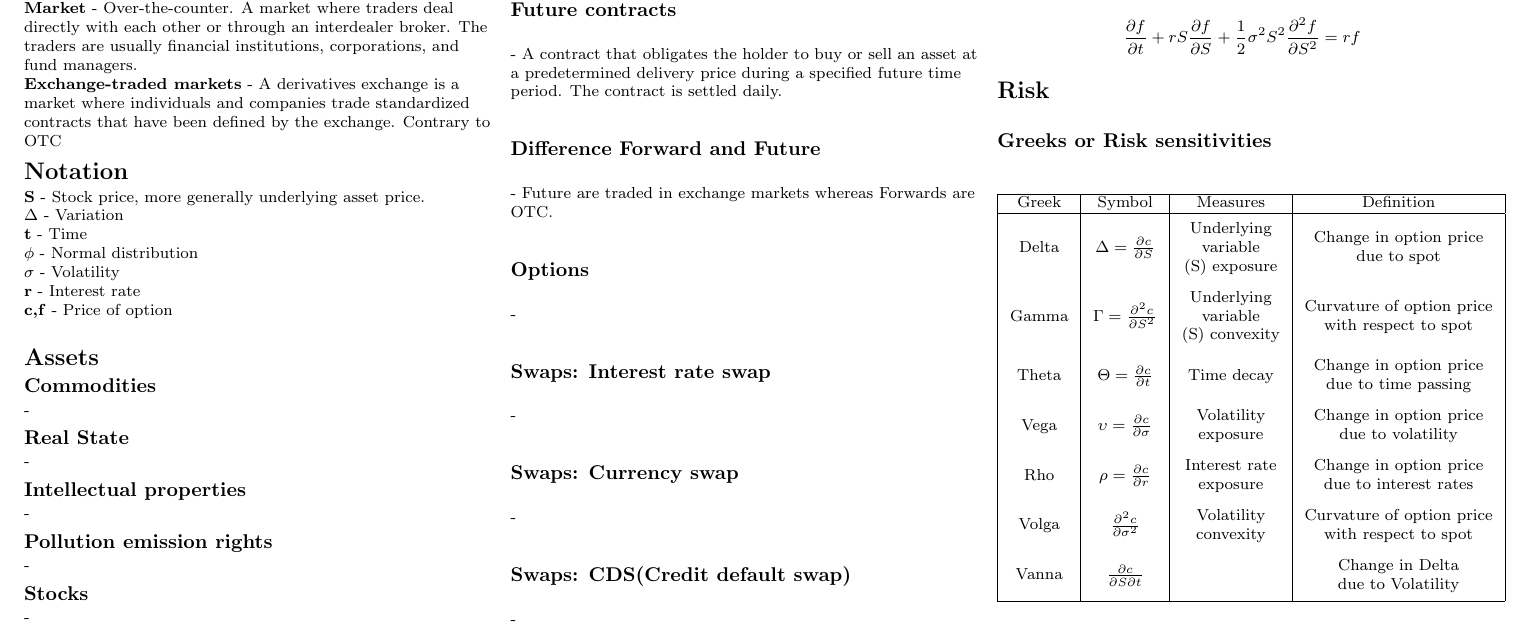
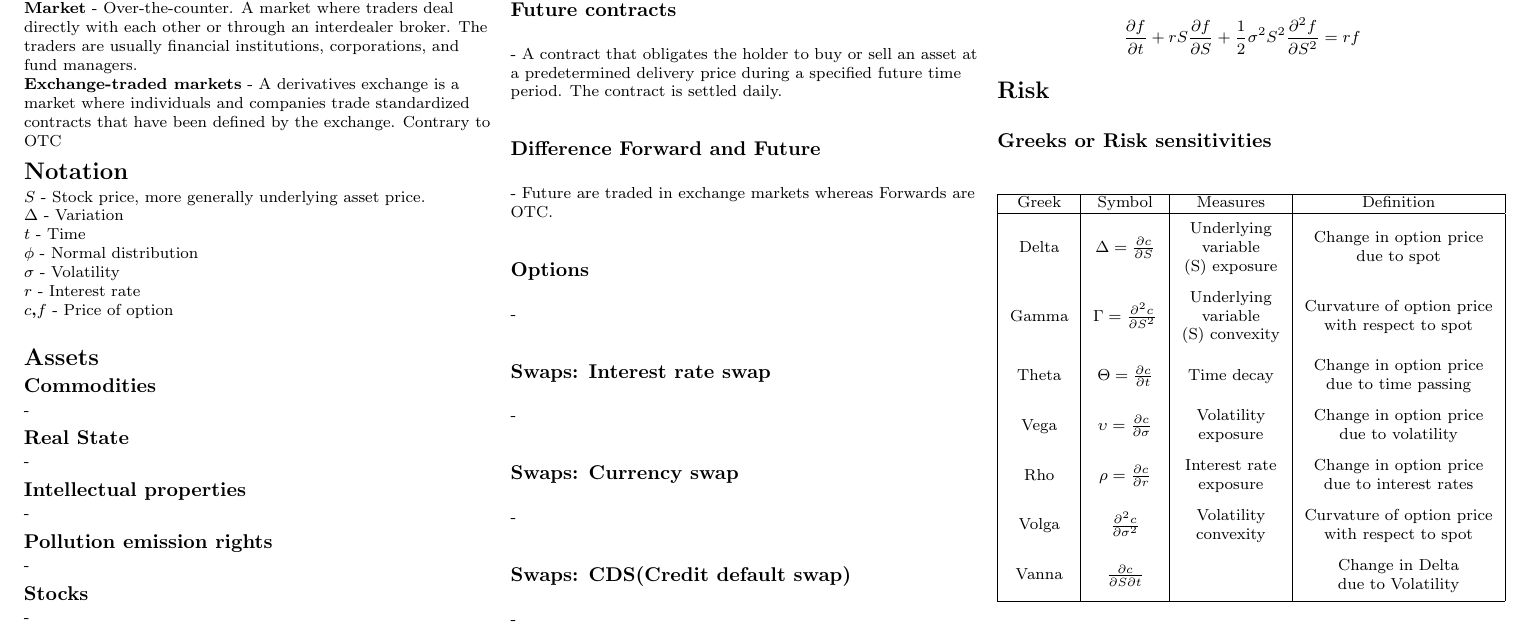
Before and after one commit to FrankFacundo/ComputerScience-Data, a LaTeX document (Utils/Cheatsheets/HullFinance/hull.tex): part of the page, cut so that both start at the same text. Compiled offline with pdfLaTeX.

Commit message:
WIP hull

```diff
--- a/Utils/Cheatsheets/HullFinance/hull.tex
+++ b/Utils/Cheatsheets/HullFinance/hull.tex
@@ -100,19 +100,19 @@
     \textbf{Exchange-traded markets} - A derivatives exchange is a market where individuals and companies trade standardized contracts that have been defined by the exchange. Contrary to OTC
 
     \section{Notation}
-    \textbf{S} - Stock price, more generally underlying asset price.
+    \textbf{$S$} - Stock price, more generally underlying asset price.
 
     \textbf{$\Delta$} - Variation
 
-    \textbf{t} - Time
+    \textbf{$t$} - Time
 
     \textbf{$\phi$} - Normal distribution
 
     \textbf{$\sigma$} - Volatility
 
-    \textbf{r} - Interest rate
+    \textbf{$r$} - Interest rate
 
-    \textbf{c,f} - Price of option
+    \textbf{$c$,$f$} - Price of option
     % ----------------------------------------------------------------
     \smallskip
     \smallskip
```
Also changed, not shown: Utils/Cheatsheets/HullFinance/hull.pdf.
